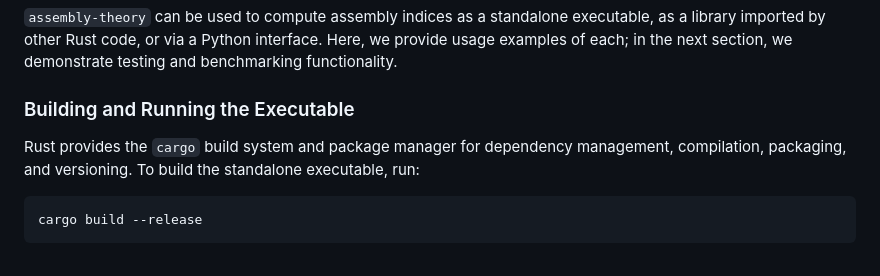
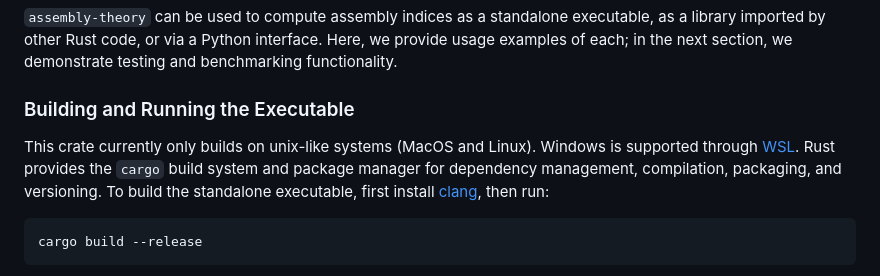
Before and after one commit to DaymudeLab/assembly-theory, a Markdown page: README.md, the part around the change. Drawn GitHub-style.

Commit message:
doc: update README build instructions

````diff
--- a/README.md
+++ b/README.md
@@ -15,8 +15,10 @@ Here, we provide usage examples of each; in the next section, we demonstrate tes
 
 ### Building and Running the Executable
 
+This crate currently only builds on unix-like systems (MacOS and Linux).
+Windows is supported through [WSL](https://learn.microsoft.com/en-us/windows/wsl/install).
 Rust provides the `cargo` build system and package manager for dependency management, compilation, packaging, and versioning.
-To build the standalone executable, run:
+To build the standalone executable, first install [clang](https://clang.llvm.org/), then run:
 
 ```shell
 cargo build --release
````
